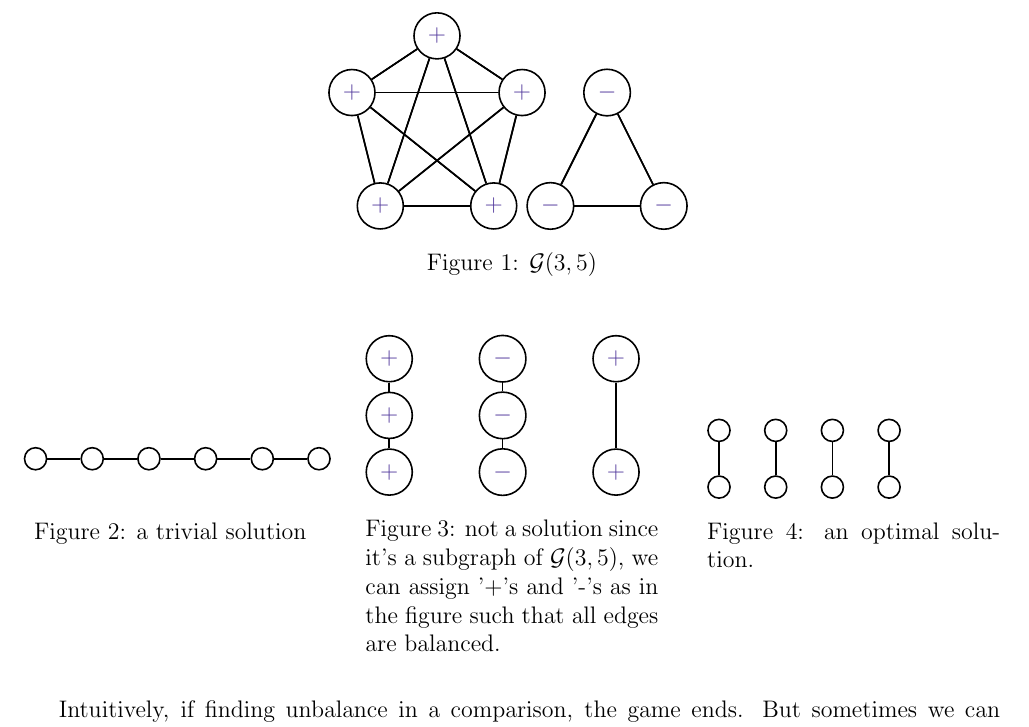
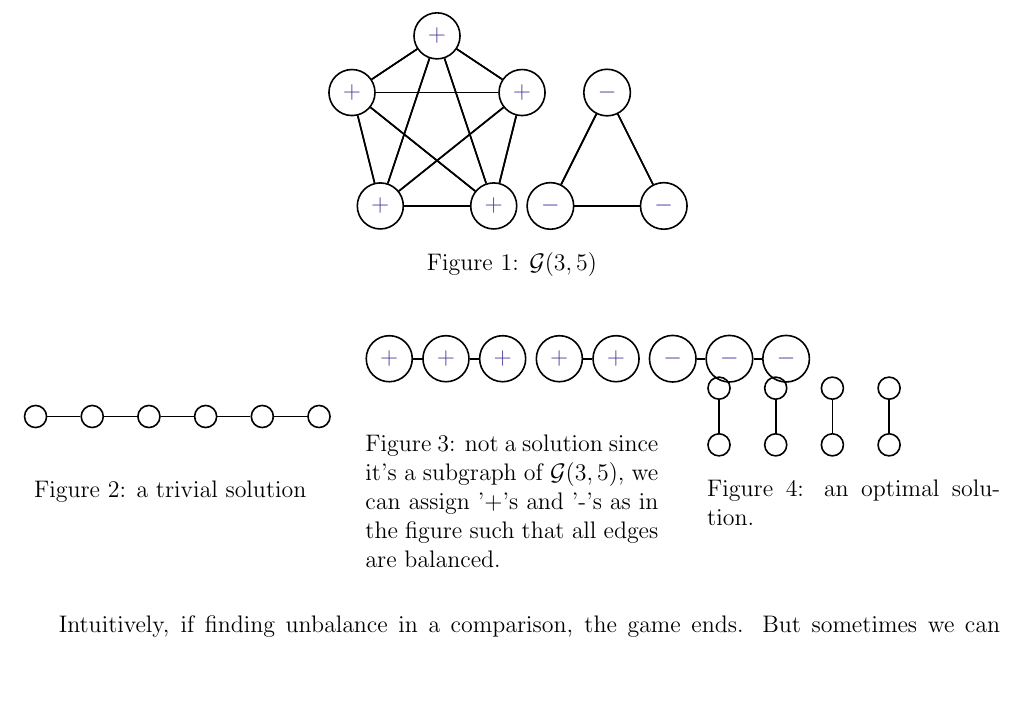
Before and after one commit to totoroXD/TestingProblem, a LaTeX document (total.tex, which reads notTS-3-5.tex): part of page 2 of 11, cut so that both start at the same text, the shorter picture padded with empty space. Compiled offline with pdfLaTeX.

Commit message:
update graph

```diff
--- a/notTS-3-5.tex
+++ b/notTS-3-5.tex
@@ -1,14 +1,14 @@
 \begin{tikzpicture}[auto, thick]
 \tikzstyle{vertex}=[draw,circle,text=violet,minimum width=15pt]
   \foreach \place/\name in {{(0,0)/a},
-                            {(0,1)/b},
-                            {(0,2)/c},
-                            {(4,0)/g},
-                            {(4,2)/h}}
+                            {(1,0)/b},
+                            {(2,0)/c},
+                            {(3,0)/g},
+                            {(4,0)/h}}
     \node[vertex] (\name) at \place {$+$};
-  \foreach \place/\name in {{(2,0)/d},
-                            {(2,1)/e},
-                            {(2,2)/f}}
+  \foreach \place/\name in {{(5,0)/d},
+                            {(6,0)/e},
+                            {(7,0)/f}}
     \node[vertex] (\name) at \place {$-$};
   \foreach \source/\dest in {a/b,b/c,d/e,e/f,g/h}
       \path (\source) edge (\dest);
```
